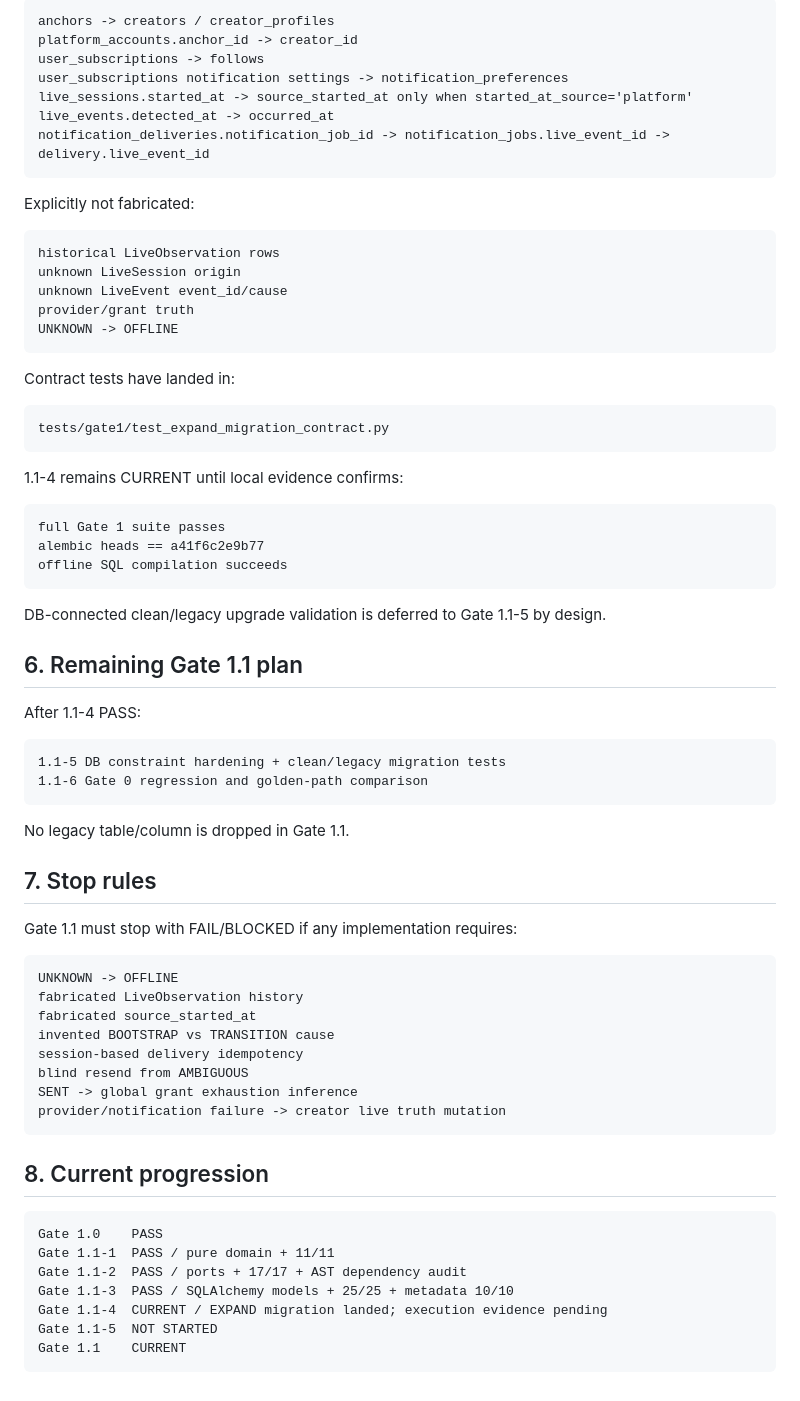
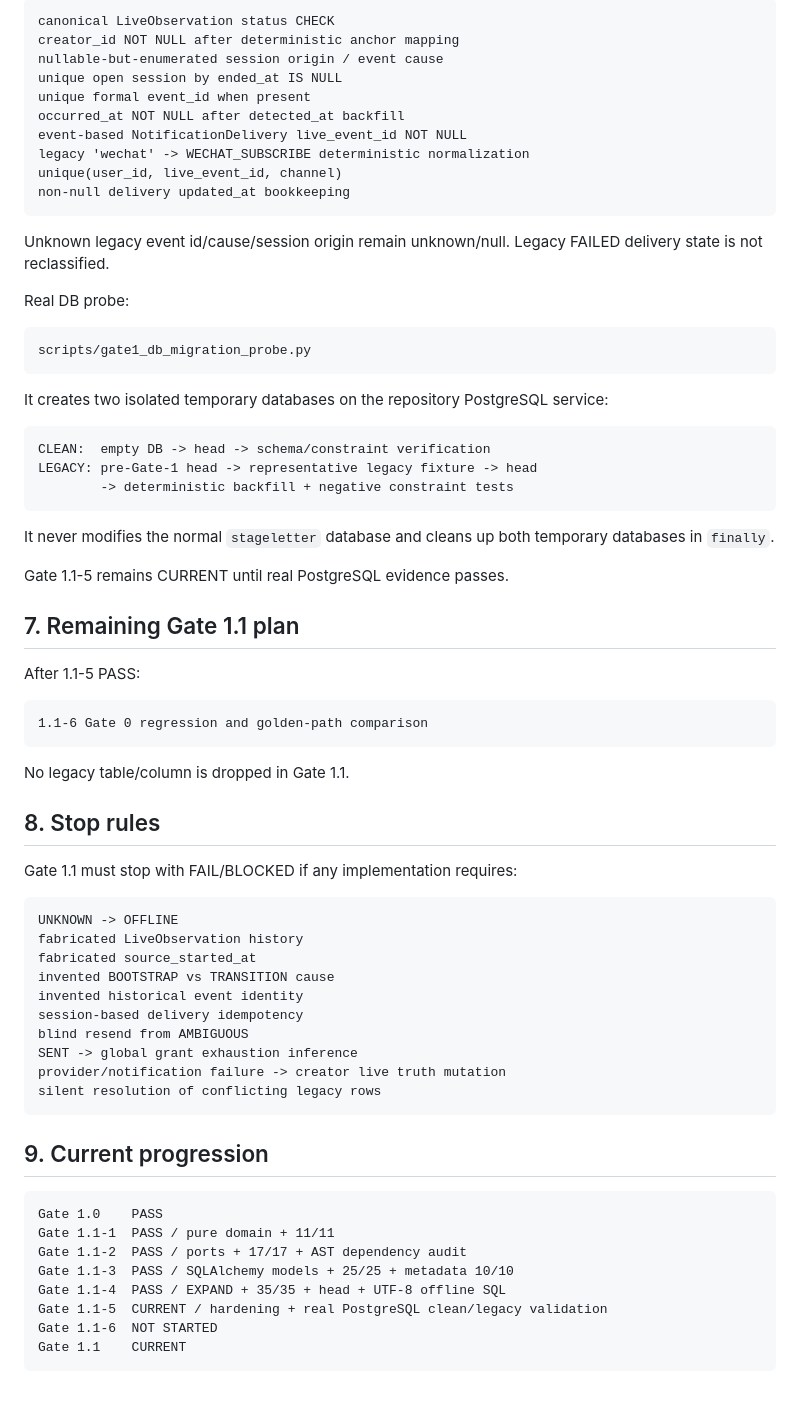
Before and after one commit to hengxiaopai/stage-letter, a Markdown page: docs/gate1/GATE_1_1.md, the part around one of its changes. Drawn GitHub-style.

Commit message:
gate1.1: accept EXPAND evidence and start PostgreSQL validation

````diff
--- a/docs/gate1/GATE_1_1.md
+++ b/docs/gate1/GATE_1_1.md
@@ -146,52 +148,50 @@ Deterministic backfills only:
 
 ```text
-anchors -> creators / creator_profiles
-platform_accounts.anchor_id -> creator_id
-user_subscriptions -> follows
-user_subscriptions notification settings -> notification_preferences
-live_sessions.started_at -> source_started_at only when started_at_source='platform'
-live_events.detected_at -> occurred_at
-notification_deliveries.notification_job_id -> notification_jobs.live_event_id -> delivery.live_event_id
+canonical LiveObservation status CHECK
+creator_id NOT NULL after deterministic anchor mapping
+nullable-but-enumerated session origin / event cause
+unique open session by ended_at IS NULL
+unique formal event_id when present
+occurred_at NOT NULL after detected_at backfill
+event-based NotificationDelivery live_event_id NOT NULL
+legacy 'wechat' -> WECHAT_SUBSCRIBE deterministic normalization
+unique(user_id, live_event_id, channel)
+non-null delivery updated_at bookkeeping
 ```
 
-Explicitly not fabricated:
+Unknown legacy event id/cause/session origin remain unknown/null. Legacy FAILED
+delivery state is not reclassified.
+
+Real DB probe:
 
 ```text
-historical LiveObservation rows
-unknown LiveSession origin
-unknown LiveEvent event_id/cause
-provider/grant truth
-UNKNOWN -> OFFLINE
+scripts/gate1_db_migration_probe.py
 ```
 
-Contract tests have landed in:
+It creates two isolated temporary databases on the repository PostgreSQL service:
 
 ```text
-tests/gate1/test_expand_migration_contract.py
+CLEAN:  empty DB -> head -> schema/constraint verification
+LEGACY: pre-Gate-1 head -> representative legacy fixture -> head
+        -> deterministic backfill + negative constraint tests
 ```
 
-1.1-4 remains CURRENT until local evidence confirms:
+It never modifies the normal `stageletter` database and cleans up both temporary
+databases in `finally`.
+
+Gate 1.1-5 remains CURRENT until real PostgreSQL evidence passes.
+
+## 7. Remaining Gate 1.1 plan
+
+After 1.1-5 PASS:
 
 ```text
-full Gate 1 suite passes
-alembic heads == a41f6c2e9b77
-offline SQL compilation succeeds
-```
-
-DB-connected clean/legacy upgrade validation is deferred to Gate 1.1-5 by design.
-
-## 6. Remaining Gate 1.1 plan
-
-After 1.1-4 PASS:
-
-```text
-1.1-5 DB constraint hardening + clean/legacy migration tests
 1.1-6 Gate 0 regression and golden-path comparison
 ```
 
 No legacy table/column is dropped in Gate 1.1.
 
-## 7. Stop rules
+## 8. Stop rules
 
 Gate 1.1 must stop with FAIL/BLOCKED if any implementation requires:
 
@@ -200,20 +200,23 @@ UNKNOWN -> OFFLINE
 fabricated LiveObservation history
 fabricated source_started_at
 invented BOOTSTRAP vs TRANSITION cause
+invented historical event identity
 session-based delivery idempotency
 blind resend from AMBIGUOUS
 SENT -> global grant exhaustion inference
 provider/notification failure -> creator live truth mutation
+silent resolution of conflicting legacy rows
 ```
 
-## 8. Current progression
+## 9. Current progression
 
 ```text
 Gate 1.0    PASS
 Gate 1.1-1  PASS / pure domain + 11/11
 Gate 1.1-2  PASS / ports + 17/17 + AST dependency audit
 Gate 1.1-3  PASS / SQLAlchemy models + 25/25 + metadata 10/10
-Gate 1.1-4  CURRENT / EXPAND migration landed; execution evidence pending
-Gate 1.1-5  NOT STARTED
+Gate 1.1-4  PASS / EXPAND + 35/35 + head + UTF-8 offline SQL
+Gate 1.1-5  CURRENT / hardening + real PostgreSQL clean/legacy validation
+Gate 1.1-6  NOT STARTED
 Gate 1.1    CURRENT
 ```
````
Also changed, not shown: other parts of docs/gate1/GATE_1_1.md (+52 -50 lines).
